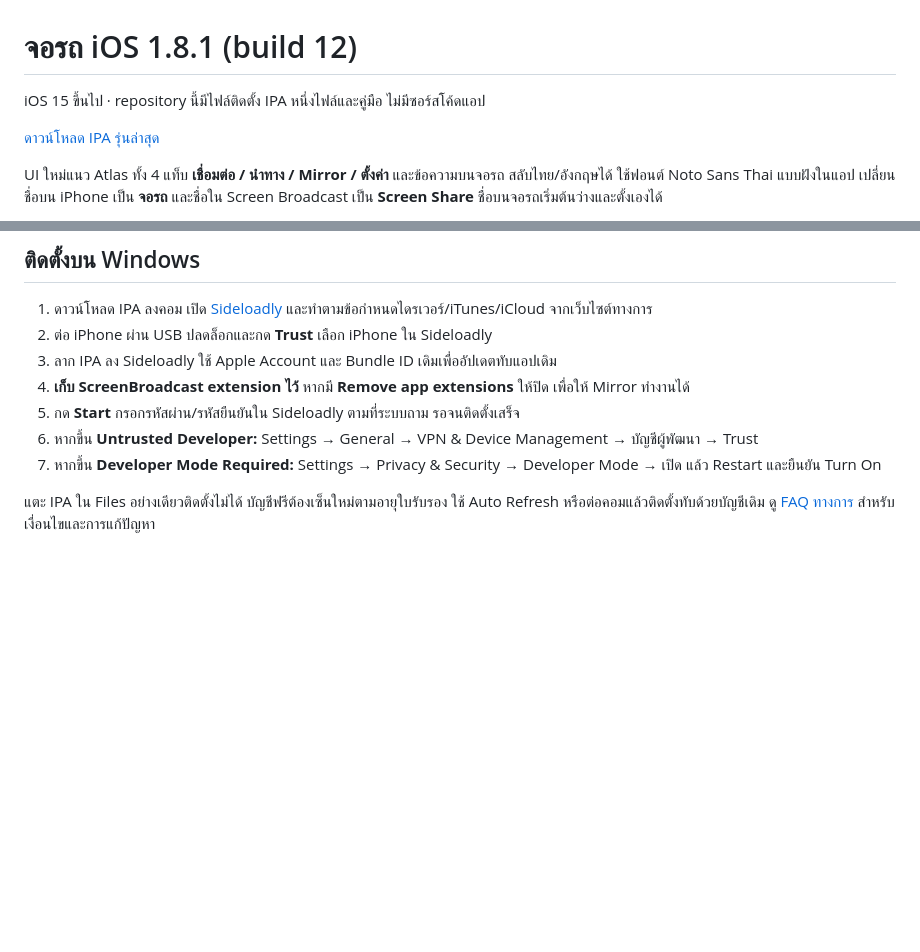
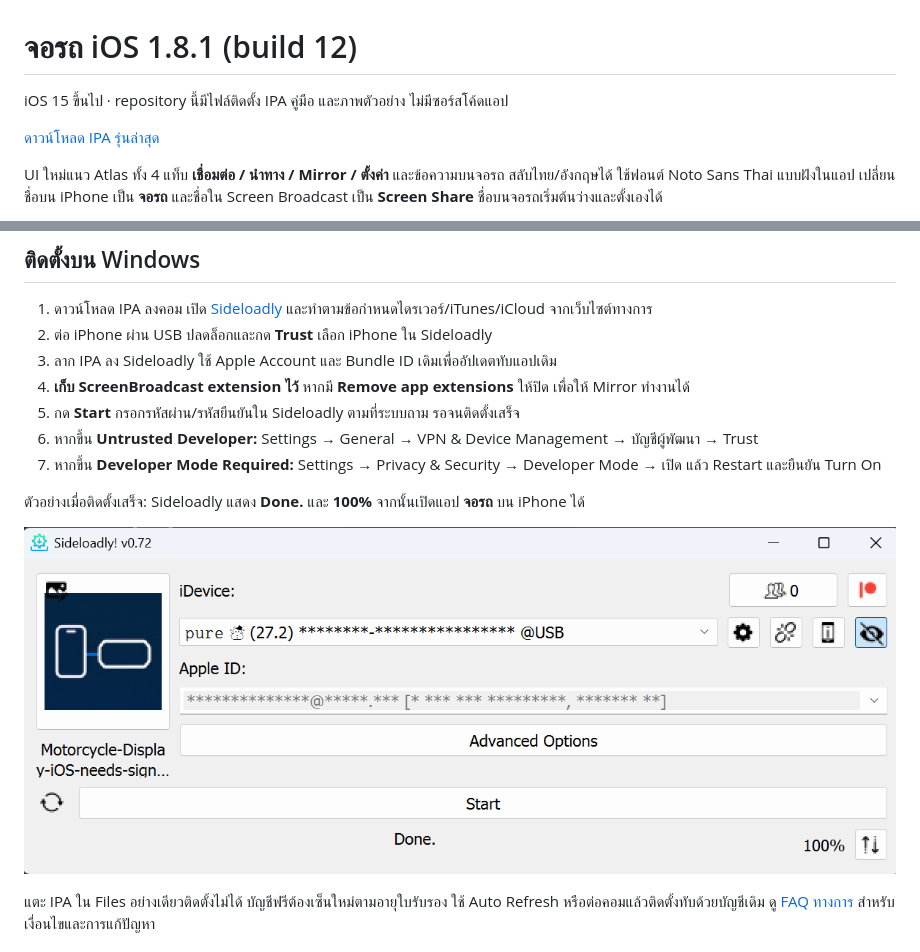
Before and after one commit to name-pure/ridescreen-ios-ipa, a Markdown page: README.md, 2 parts joined by grey strips. Rendered like a GitHub page; pictures changed too: docs/images/sideloadly-install-done.png (added); blank space fills up the shorter version.

Commit message:
Add Sideloadly installation success screenshot to README

```diff
--- a/README.md
+++ b/README.md
@@ -1,6 +1,6 @@
 # จอรถ iOS 1.8.1 (build 12)
 
-iOS 15 ขึ้นไป · repository นี้มีไฟล์ติดตั้ง IPA หนึ่งไฟล์และคู่มือ ไม่มีซอร์สโค้ดแอป
+iOS 15 ขึ้นไป · repository นี้มีไฟล์ติดตั้ง IPA คู่มือ และภาพตัวอย่าง ไม่มีซอร์สโค้ดแอป
 
 [ดาวน์โหลด IPA รุ่นล่าสุด](https://github.com/name-pure/ridescreen-ios-ipa/releases/download/v1.8.1-build12/Motorcycle-Display-iOS-needs-signing.ipa)
 
@@ -34,6 +34,10 @@ UI ใหม่แนว Atlas ทั้ง 4 แท็บ **เชื่อม
 6. หากขึ้น **Untrusted Developer:** Settings → General → VPN & Device Management → บัญชีผู้พัฒนา → Trust
 7. หากขึ้น **Developer Mode Required:** Settings → Privacy & Security → Developer Mode → เปิด แล้ว Restart และยืนยัน Turn On
 
+ตัวอย่างเมื่อติดตั้งเสร็จ: Sideloadly แสดง **Done.** และ **100%** จากนั้นเปิดแอป **จอรถ** บน iPhone ได้
+
+![ตัวอย่าง Sideloadly เมื่อติดตั้ง IPA เสร็จ แสดง Done และ 100%](docs/images/sideloadly-install-done.png)
+
 แตะ IPA ใน Files อย่างเดียวติดตั้งไม่ได้ บัญชีฟรีต้องเซ็นใหม่ตามอายุใบรับรอง ใช้ Auto Refresh หรือต่อคอมแล้วติดตั้งทับด้วยบัญชีเดิม ดู [FAQ ทางการ](https://sideloadly.io/faq) สำหรับเงื่อนไขและการแก้ปัญหา
 
 ## เริ่มเชื่อมต่อและนำทาง
```
